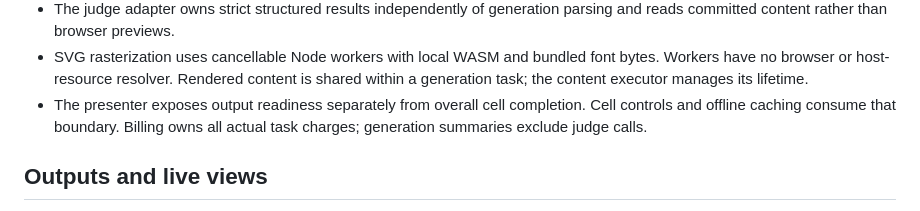
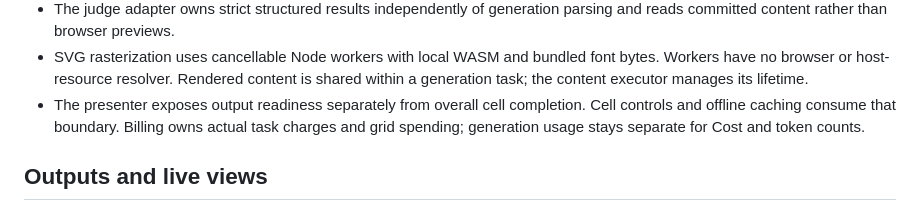
Before and after one commit to klntsky/slopgrid, a Markdown page: ARCHITECTURE.md, the part around the change. Drawn GitHub-style.

```diff
--- a/ARCHITECTURE.md
+++ b/ARCHITECTURE.md
@@ -166,8 +166,9 @@ provider request signature.
   font bytes. Workers have no browser or host-resource resolver. Rendered content
   is shared within a generation task; the content executor manages its lifetime.
 - The presenter exposes output readiness separately from overall cell completion.
-  Cell controls and offline caching consume that boundary. Billing owns all
-  actual task charges; generation summaries exclude judge calls.
+  Cell controls and offline caching consume that boundary. Billing owns actual
+  task charges and grid spending; generation usage stays separate for Cost and
+  token counts.
 
 ## Outputs and live views
 
```
Also changed, not shown: PRODUCT.md (+3 -3 lines).
